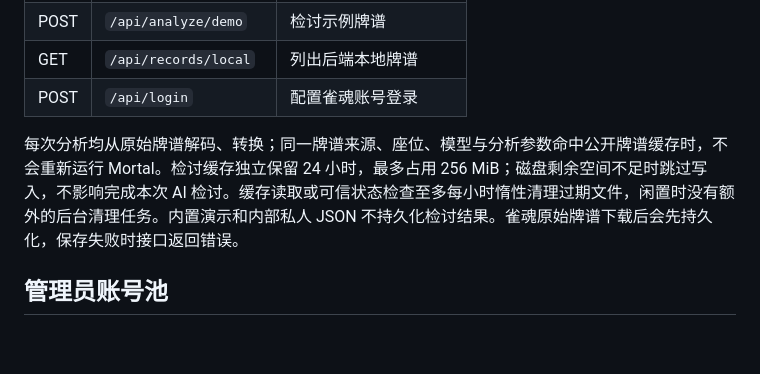
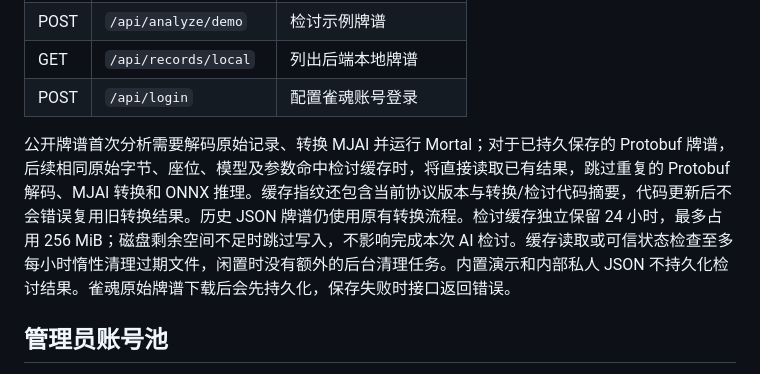
Before and after one commit to Gxyh513/majsoul-analyzer, a Markdown page: README.md, the part around the change. Rendered like a GitHub page; blank space fills up the shorter version.

Commit message:
说明公开牌谱缓存快速命中范围与指纹隔离

```diff
--- a/README.md
+++ b/README.md
@@ -125,7 +125,7 @@ docker run -p 7860:7860 --name majsoul-analyzer -v majsoul-records:/mnt/workspac
 | GET | `/api/records/local` | 列出后端本地牌谱 |
 | POST | `/api/login` | 配置雀魂账号登录 |
 
-每次分析均从原始牌谱解码、转换；同一牌谱来源、座位、模型与分析参数命中公开牌谱缓存时，不会重新运行 Mortal。检讨缓存独立保留 24 小时，最多占用 256 MiB；磁盘剩余空间不足时跳过写入，不影响完成本次 AI 检讨。缓存读取或可信状态检查至多每小时惰性清理过期文件，闲置时没有额外的后台清理任务。内置演示和内部私人 JSON 不持久化检讨结果。雀魂原始牌谱下载后会先持久化，保存失败时接口返回错误。
+公开牌谱首次分析需要解码原始记录、转换 MJAI 并运行 Mortal；对于已持久保存的 Protobuf 牌谱，后续相同原始字节、座位、模型及参数命中检讨缓存时，将直接读取已有结果，跳过重复的 Protobuf 解码、MJAI 转换和 ONNX 推理。缓存指纹还包含当前协议版本与转换/检讨代码摘要，代码更新后不会错误复用旧转换结果。历史 JSON 牌谱仍使用原有转换流程。检讨缓存独立保留 24 小时，最多占用 256 MiB；磁盘剩余空间不足时跳过写入，不影响完成本次 AI 检讨。缓存读取或可信状态检查至多每小时惰性清理过期文件，闲置时没有额外的后台清理任务。内置演示和内部私人 JSON 不持久化检讨结果。雀魂原始牌谱下载后会先持久化，保存失败时接口返回错误。
 
 ## 管理员账号池
 
```
